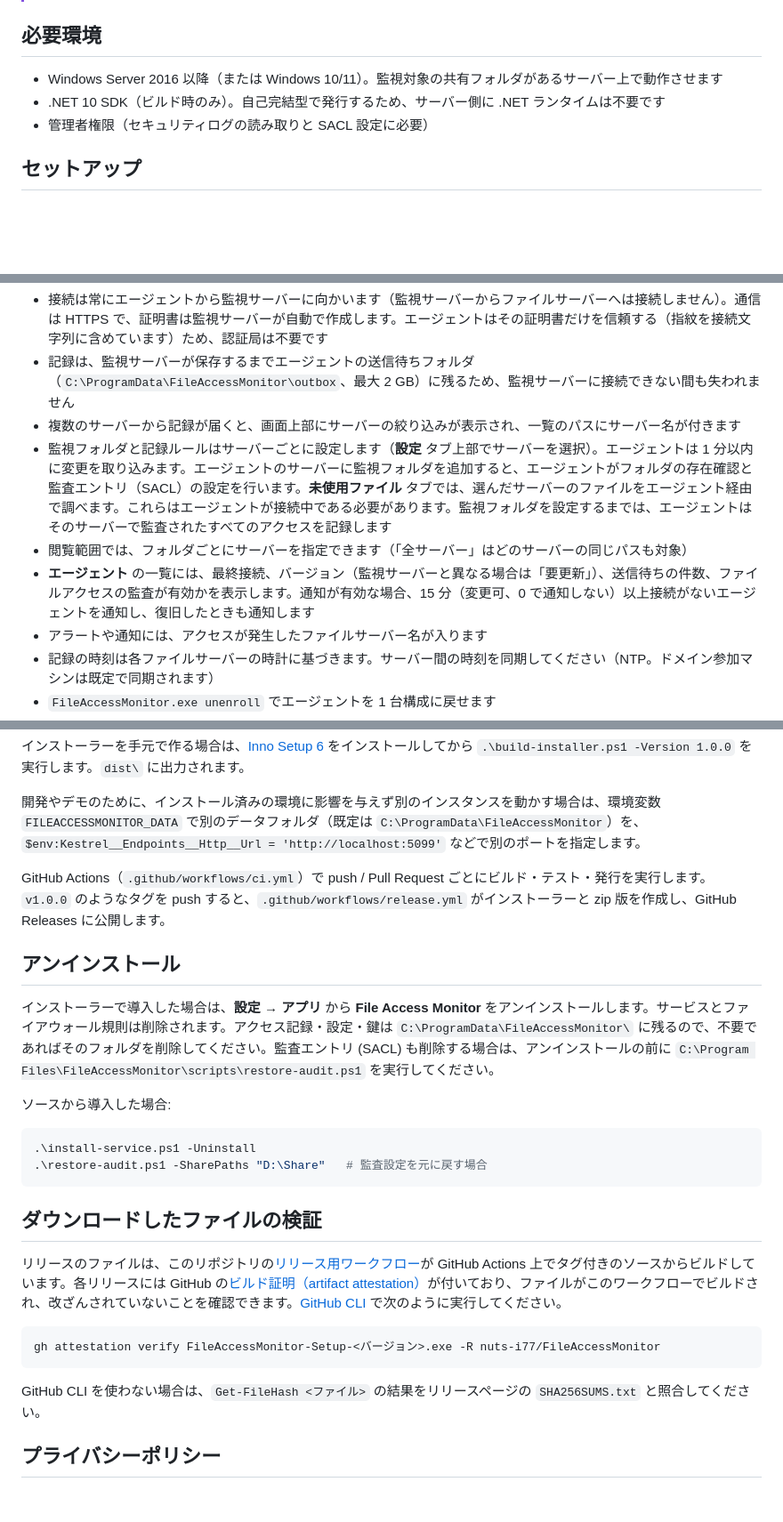
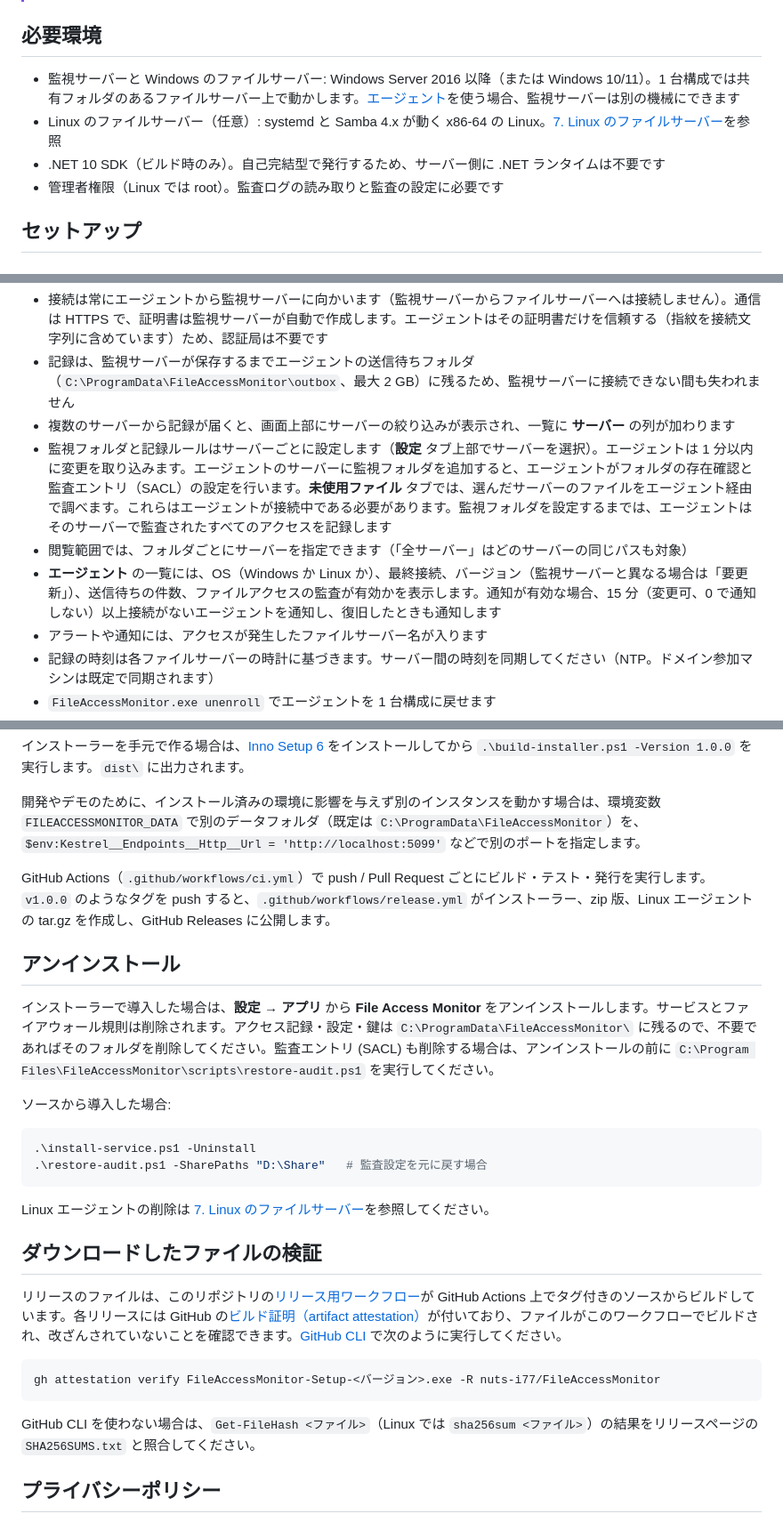
Before and after one commit to nuts-i77/FileAccessMonitor, a Markdown page: README.ja.md, 3 parts joined by grey strips. Shown at 89% size. Drawn GitHub-style; blank space fills up the shorter version.

````diff
--- a/README.ja.md
+++ b/README.ja.md
@@ -11,9 +11,10 @@ Windows ファイルサーバーの共有フォルダへのアクセス（読取
 
 ## 必要環境
 
-- Windows Server 2016 以降（または Windows 10/11）。監視対象の共有フォルダがあるサーバー上で動作させます
+- 監視サーバーと Windows のファイルサーバー: Windows Server 2016 以降（または Windows 10/11）。1 台構成では共有フォルダのあるファイルサーバー上で動かします。[エージェント](#6-複数のファイルサーバーから収集するエージェント)を使う場合、監視サーバーは別の機械にできます
+- Linux のファイルサーバー（任意）: systemd と Samba 4.x が動く x86-64 の Linux。[7. Linux のファイルサーバー](#7-linux-のファイルサーバーsamba-エージェント)を参照
 - .NET 10 SDK（ビルド時のみ）。自己完結型で発行するため、サーバー側に .NET ランタイムは不要です
-- 管理者権限（セキュリティログの読み取りと SACL 設定に必要）
+- 管理者権限（Linux では root）。監査ログの読み取りと監査の設定に必要です
 
 ## セットアップ
 
@@ -106,10 +107,10 @@ wevtutil sl Security /ms:1073741824   # 1GB
 
 - 接続は常にエージェントから監視サーバーに向かいます（監視サーバーからファイルサーバーへは接続しません）。通信は HTTPS で、証明書は監視サーバーが自動で作成します。エージェントはその証明書だけを信頼する（指紋を接続文字列に含めています）ため、認証局は不要です
 - 記録は、監視サーバーが保存するまでエージェントの送信待ちフォルダ（`C:\ProgramData\FileAccessMonitor\outbox`、最大 2 GB）に残るため、監視サーバーに接続できない間も失われません
-- 複数のサーバーから記録が届くと、画面上部にサーバーの絞り込みが表示され、一覧のパスにサーバー名が付きます
+- 複数のサーバーから記録が届くと、画面上部にサーバーの絞り込みが表示され、一覧に **サーバー** の列が加わります
 - 監視フォルダと記録ルールはサーバーごとに設定します（**設定** タブ上部でサーバーを選択）。エージェントは 1 分以内に変更を取り込みます。エージェントのサーバーに監視フォルダを追加すると、エージェントがフォルダの存在確認と監査エントリ（SACL）の設定を行います。**未使用ファイル** タブでは、選んだサーバーのファイルをエージェント経由で調べます。これらはエージェントが接続中である必要があります。監視フォルダを設定するまでは、エージェントはそのサーバーで監査されたすべてのアクセスを記録します
 - 閲覧範囲では、フォルダごとにサーバーを指定できます（「全サーバー」はどのサーバーの同じパスも対象）
-- **エージェント** の一覧には、最終接続、バージョン（監視サーバーと異なる場合は「要更新」）、送信待ちの件数、ファイルアクセスの監査が有効かを表示します。通知が有効な場合、15 分（変更可、0 で通知しない）以上接続がないエージェントを通知し、復旧したときも通知します
+- **エージェント** の一覧には、OS（Windows か Linux か）、最終接続、バージョン（監視サーバーと異なる場合は「要更新」）、送信待ちの件数、ファイルアクセスの監査が有効かを表示します。通知が有効な場合、15 分（変更可、0 で通知しない）以上接続がないエージェントを通知し、復旧したときも通知します
 - アラートや通知には、アクセスが発生したファイルサーバー名が入ります
 - 記録の時刻は各ファイルサーバーの時計に基づきます。サーバー間の時刻を同期してください（NTP。ドメイン参加マシンは既定で同期されます）
 - `FileAccessMonitor.exe unenroll` でエージェントを 1 台構成に戻せます
@@ -281,7 +288,7 @@ dotnet test tests/FileAccessMonitor.Tests
 
 開発やデモのために、インストール済みの環境に影響を与えず別のインスタンスを動かす場合は、環境変数 `FILEACCESSMONITOR_DATA` で別のデータフォルダ（既定は `C:\ProgramData\FileAccessMonitor`）を、`$env:Kestrel__Endpoints__Http__Url = 'http://localhost:5099'` などで別のポートを指定します。
 
-GitHub Actions（`.github/workflows/ci.yml`）で push / Pull Request ごとにビルド・テスト・発行を実行します。`v1.0.0` のようなタグを push すると、`.github/workflows/release.yml` がインストーラーと zip 版を作成し、GitHub Releases に公開します。
+GitHub Actions（`.github/workflows/ci.yml`）で push / Pull Request ごとにビルド・テスト・発行を実行します。`v1.0.0` のようなタグを push すると、`.github/workflows/release.yml` がインストーラー、zip 版、Linux エージェントの tar.gz を作成し、GitHub Releases に公開します。
 
 ## アンインストール
 
@@ -294,6 +301,8 @@ GitHub Actions（`.github/workflows/ci.yml`）で push / Pull Request ごとに
 .\restore-audit.ps1 -SharePaths "D:\Share"   # 監査設定を元に戻す場合
 ```
 
+Linux エージェントの削除は [7. Linux のファイルサーバー](#7-linux-のファイルサーバーsamba-エージェント)を参照してください。
+
 ## ダウンロードしたファイルの検証
 
 リリースのファイルは、このリポジトリの[リリース用ワークフロー](.github/workflows/release.yml)が GitHub Actions 上でタグ付きのソースからビルドしています。各リリースには GitHub の[ビルド証明（artifact attestation）](https://docs.github.com/ja/actions/security-for-github-actions/using-artifact-attestations)が付いており、ファイルがこのワークフローでビルドされ、改ざんされていないことを確認できます。[GitHub CLI](https://cli.github.com/) で次のように実行してください。
@@ -302,7 +311,7 @@ GitHub Actions（`.github/workflows/ci.yml`）で push / Pull Request ごとに
 gh attestation verify FileAccessMonitor-Setup-<バージョン>.exe -R nuts-i77/FileAccessMonitor
 ```
 
-GitHub CLI を使わない場合は、`Get-FileHash <ファイル>` の結果をリリースページの `SHA256SUMS.txt` と照合してください。
+GitHub CLI を使わない場合は、`Get-FileHash <ファイル>`（Linux では `sha256sum <ファイル>`）の結果をリリースページの `SHA256SUMS.txt` と照合してください。
 
 ## プライバシーポリシー
 
````
Also changed, not shown: other parts of README.ja.md (+15 -9 lines), README.md (+25 -16 lines).
